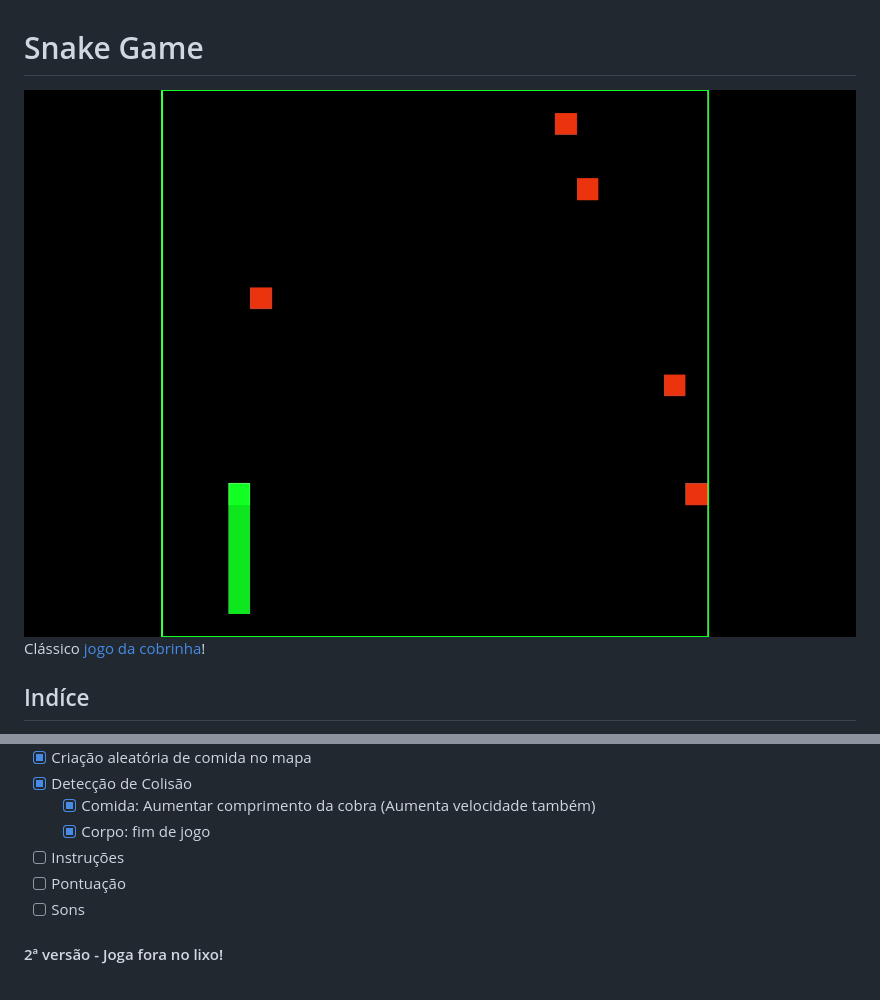
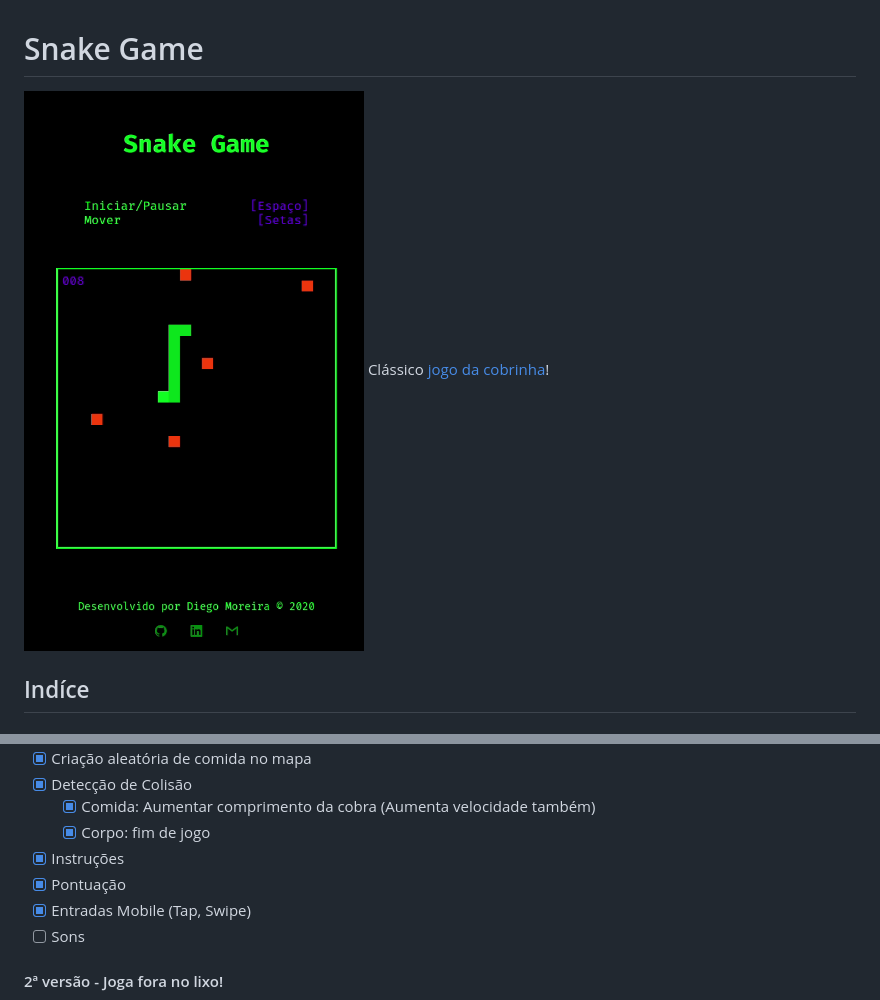
Before and after one commit to diegyoho/snake-game-js, a Markdown page: README.md, 2 parts joined by grey strips. Rendered like a GitHub page; pictures changed too: previews/preview-1.gif.

```diff
--- a/README.md
+++ b/README.md
@@ -41,8 +41,9 @@ Snake Game - MVP
 - [x] Detecção de Colisão
   - [x] Comida: Aumentar comprimento da cobra (Aumenta velocidade também)
   - [x] Corpo: fim de jogo
-- [ ] Instruções
-- [ ] Pontuação
+- [x] Instruções
+- [x] Pontuação
+- [x] Entradas Mobile (Tap, Swipe)
 - [ ] Sons
 
 #### 2ª versão - Joga fora no lixo!
```
Also changed, not shown: 3 other files.
